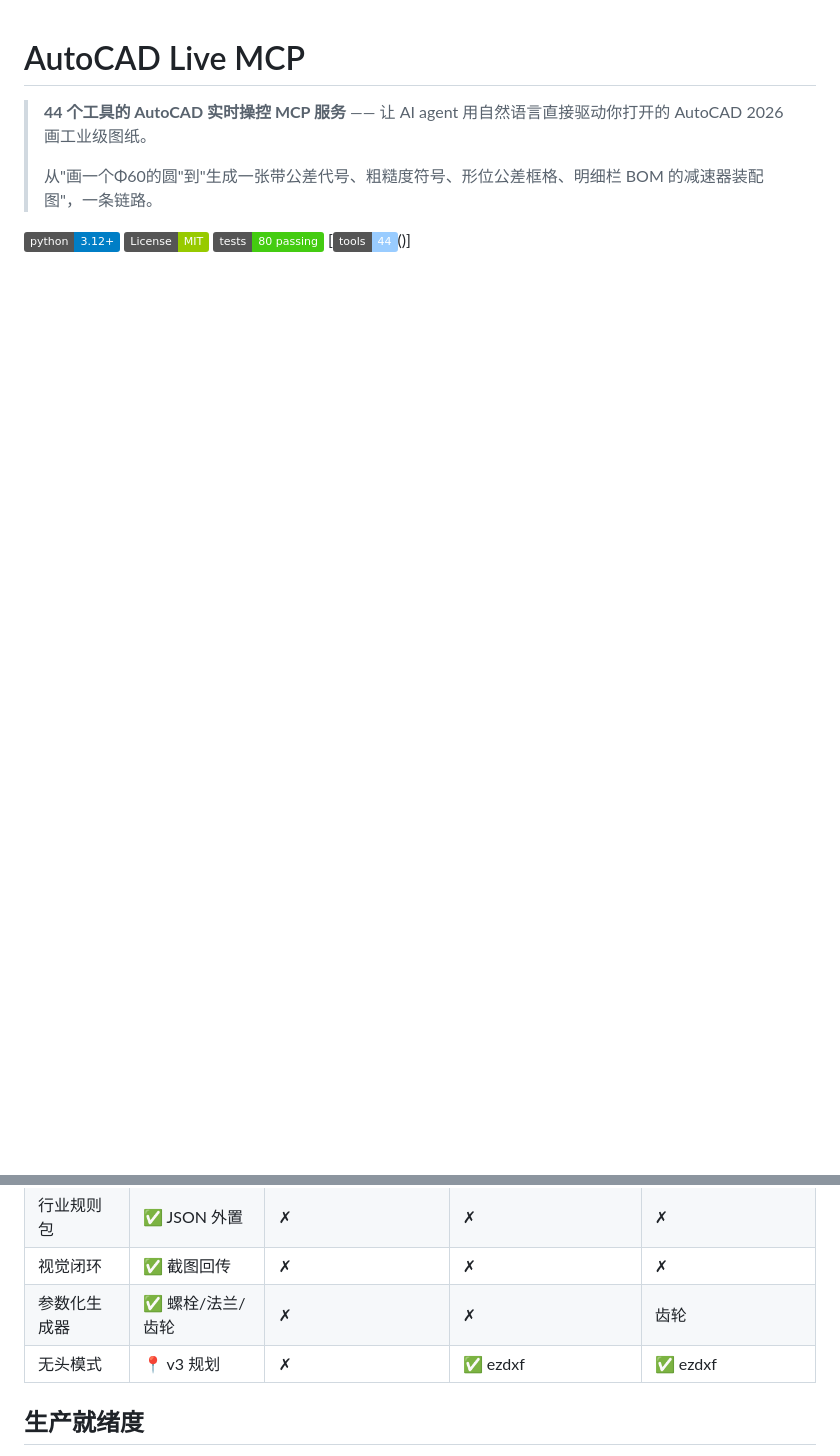
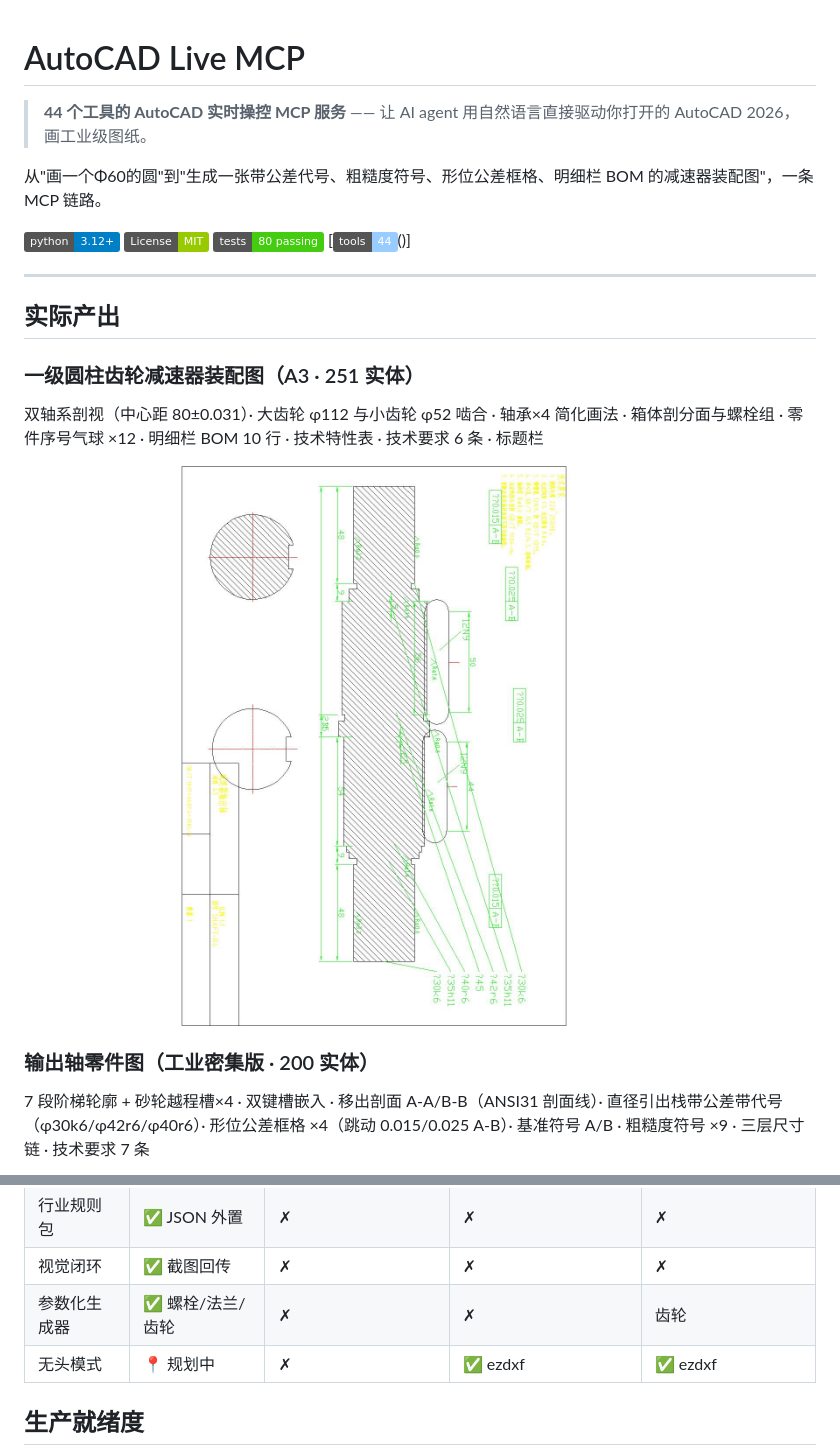
Before and after one commit to xiaohai-uid/CAD-AutoCAD-Platform, a Markdown page: README.md, 2 parts joined by grey strips. GitHub-like rendering; pictures changed too: docs/img/reducer_assembly_A3.jpg (added); badges without logos; blank space fills up the shorter version.

```diff
--- a/README.md
+++ b/README.md
@@ -1,11 +1,25 @@
 # AutoCAD Live MCP
 
-> **44 个工具的 AutoCAD 实时操控 MCP 服务** —— 让 AI agent 用自然语言直接驱动你打开的 AutoCAD 2026 画工业级图纸。
->
-> 从"画一个Φ60的圆"到"生成一张带公差代号、粗糙度符号、形位公差框格、明细栏 BOM 的减速器装配图"，一条链路。
+> **44 个工具的 AutoCAD 实时操控 MCP 服务** —— 让 AI agent 用自然语言直接驱动你打开的 AutoCAD 2026，画工业级图纸。
+
+从"画一个Φ60的圆"到"生成一张带公差代号、粗糙度符号、形位公差框格、明细栏 BOM 的减速器装配图"，一条 MCP 链路。
 
 [![Python 3.12+](https://img.shields.io/badge/python-3.12+-blue.svg)](https://python.org)
 [![License: MIT](https://img.shields.io/badge/License-MIT-green.svg)](LICENSE)
 [![Tests](https://img.shields.io/badge/tests-80%20passing-brightgreen.svg)]()
 [![Tools](https://img.shields.io/badge/tools-44-9cf.svg)()]
 
+---
+
+## 实际产出
+
+### 一级圆柱齿轮减速器装配图（A3 · 251 实体）
+
+双轴系剖视（中心距 80±0.031）· 大齿轮 φ112 与小齿轮 φ52 啮合 · 轴承×4 简化画法 · 箱体剖分面与螺栓组 · 零件序号气球 ×12 · 明细栏 BOM 10 行 · 技术特性表 · 技术要求 6 条 · 标题栏
+
+![减速器装配图 A3](docs/img/reducer_assembly_A3.jpg)
+
+### 输出轴零件图（工业密集版 · 200 实体）
+
+7 段阶梯轮廓 + 砂轮越程槽×4 · 双键槽嵌入 · 移出剖面 A-A/B-B（ANSI31 剖面线）· 直径引出栈带公差带代号（φ30k6/φ42r6/φ40r6）· 形位公差框格 ×4（跳动 0.015/0.025 A-B）· 基准符号 A/B · 粗糙度符号 ×9 · 三层尺寸链 · 技术要求 7 条
+
@@ -151,7 +172,7 @@ AI Agent ──→ MCP stdio ──→ cad-mcp server (Windows Python)
 | 行业规则包 | ✅ JSON 外置 | ✗ | ✗ | ✗ |
 | 视觉闭环 | ✅ 截图回传 | ✗ | ✗ | ✗ |
 | 参数化生成器 | ✅ 螺栓/法兰/齿轮 | ✗ | ✗ | 齿轮 |
-| 无头模式 | 📍 v3 规划 | ✗ | ✅ ezdxf | ✅ ezdxf |
+| 无头模式 | 📍 规划中 | ✗ | ✅ ezdxf | ✅ ezdxf |
 
 ## 生产就绪度
 
```
Also changed, not shown: other parts of README.md (+17 -10 lines), docs/img/shaft_industrial.jpg (added), docs/img/shaft_v2_tolerance.jpg (added).
